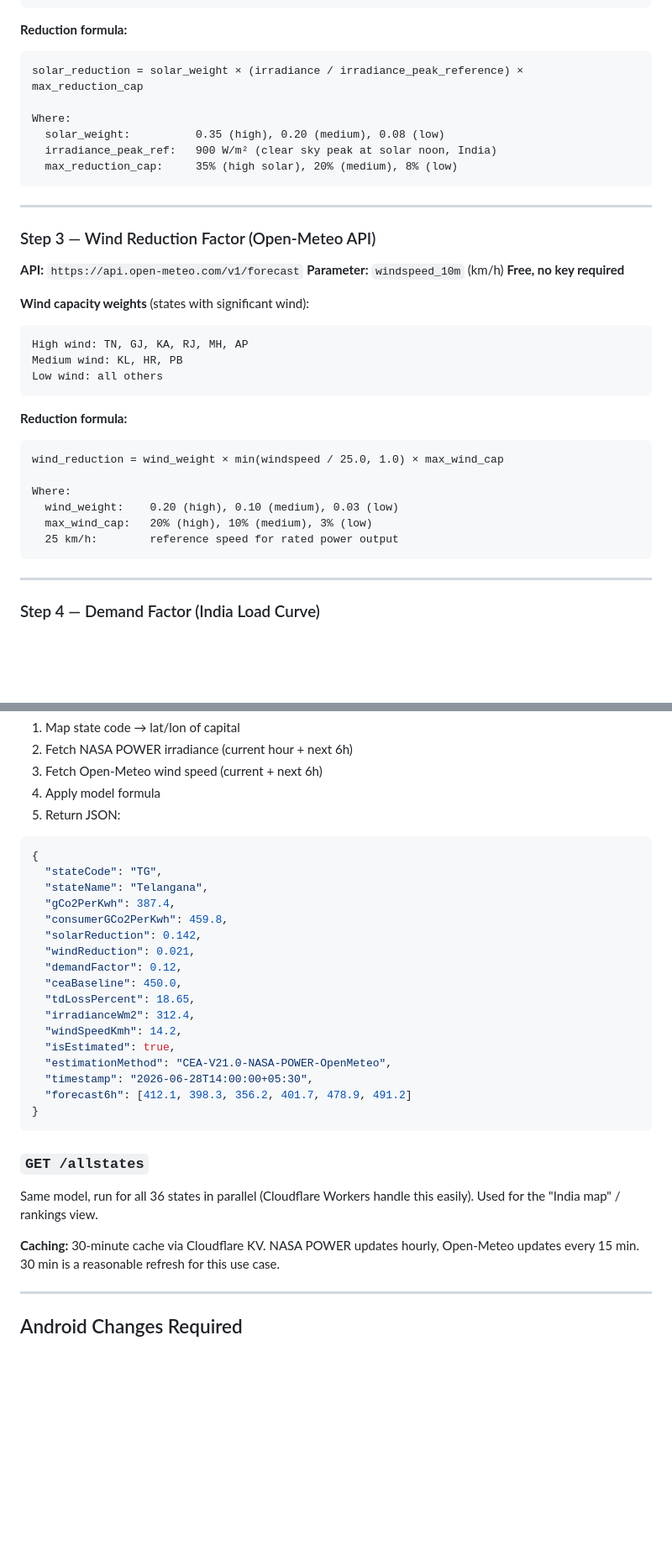
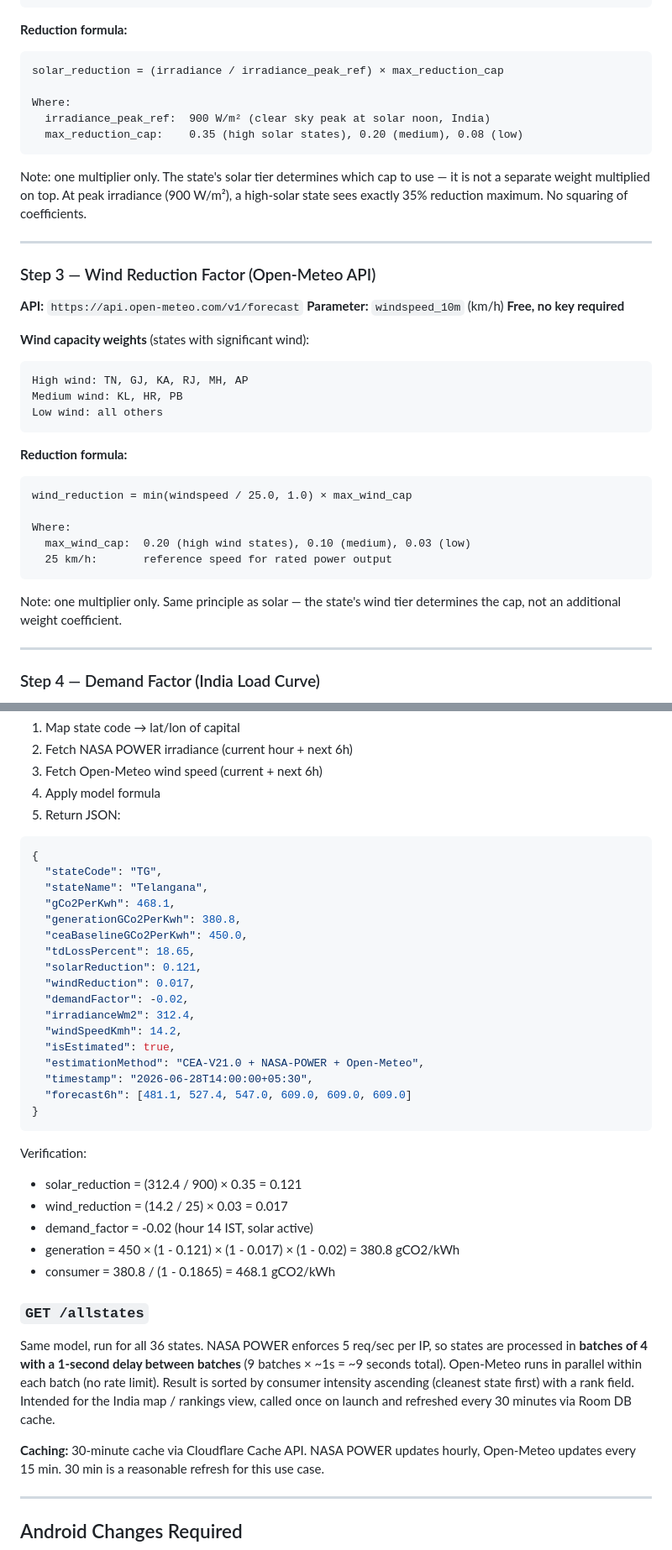
Before and after one commit to Creator619-Python/open-india-emission-factors, a Markdown page: ARCHITECTURE.md, 2 parts joined by grey strips. Shown at 84% size. Drawn GitHub-style; blank space fills up the shorter version.

Commit message:
Revise reduction formulas and update architecture details
Updated reduction formulas for solar and wind calculations, clarified state tier impacts, and revised example JSON data. Adjusted caching strategy details and versioning information.

````diff
--- a/ARCHITECTURE.md
+++ b/ARCHITECTURE.md
@@ -84,13 +84,16 @@ Low solar states (<3 GW): HP, UK, JK, NE states, hydro-dominant states
 
 **Reduction formula:**
 ```
-solar_reduction = solar_weight × (irradiance / irradiance_peak_reference) × max_reduction_cap
+solar_reduction = (irradiance / irradiance_peak_ref) × max_reduction_cap
 
 Where:
-  solar_weight:          0.35 (high), 0.20 (medium), 0.08 (low)
-  irradiance_peak_ref:   900 W/m² (clear sky peak at solar noon, India)
-  max_reduction_cap:     35% (high solar), 20% (medium), 8% (low)
+  irradiance_peak_ref:  900 W/m² (clear sky peak at solar noon, India)
+  max_reduction_cap:    0.35 (high solar states), 0.20 (medium), 0.08 (low)
 ```
+
+Note: one multiplier only. The state's solar tier determines which cap to use —
+it is not a separate weight multiplied on top. At peak irradiance (900 W/m²),
+a high-solar state sees exactly 35% reduction maximum. No squaring of coefficients.
 
 ---
 
@@ -109,13 +112,15 @@ Low wind: all others
 
 **Reduction formula:**
 ```
-wind_reduction = wind_weight × min(windspeed / 25.0, 1.0) × max_wind_cap
+wind_reduction = min(windspeed / 25.0, 1.0) × max_wind_cap
 
 Where:
-  wind_weight:    0.20 (high), 0.10 (medium), 0.03 (low)
-  max_wind_cap:   20% (high), 10% (medium), 3% (low)
-  25 km/h:        reference speed for rated power output
+  max_wind_cap:  0.20 (high wind states), 0.10 (medium), 0.03 (low)
+  25 km/h:       reference speed for rated power output
 ```
+
+Note: one multiplier only. Same principle as solar — the state's wind tier
+determines the cap, not an additional weight coefficient.
 
 ---
 
@@ -179,27 +184,38 @@ Single Worker, two endpoints:
 {
   "stateCode": "TG",
   "stateName": "Telangana",
-  "gCo2PerKwh": 387.4,
-  "consumerGCo2PerKwh": 459.8,
-  "solarReduction": 0.142,
-  "windReduction": 0.021,
-  "demandFactor": 0.12,
-  "ceaBaseline": 450.0,
+  "gCo2PerKwh": 468.1,
+  "generationGCo2PerKwh": 380.8,
+  "ceaBaselineGCo2PerKwh": 450.0,
   "tdLossPercent": 18.65,
+  "solarReduction": 0.121,
+  "windReduction": 0.017,
+  "demandFactor": -0.02,
   "irradianceWm2": 312.4,
   "windSpeedKmh": 14.2,
   "isEstimated": true,
-  "estimationMethod": "CEA-V21.0-NASA-POWER-OpenMeteo",
+  "estimationMethod": "CEA-V21.0 + NASA-POWER + Open-Meteo",
   "timestamp": "2026-06-28T14:00:00+05:30",
-  "forecast6h": [412.1, 398.3, 356.2, 401.7, 478.9, 491.2]
+  "forecast6h": [481.1, 527.4, 547.0, 609.0, 609.0, 609.0]
 }
 ```
 
+Verification:
+- solar_reduction = (312.4 / 900) × 0.35 = 0.121
+- wind_reduction  = (14.2 / 25) × 0.03  = 0.017
+- demand_factor   = -0.02 (hour 14 IST, solar active)
+- generation      = 450 × (1 - 0.121) × (1 - 0.017) × (1 - 0.02) = 380.8 gCO2/kWh
+- consumer        = 380.8 / (1 - 0.1865) = 468.1 gCO2/kWh
+
 ### `GET /allstates`
-Same model, run for all 36 states in parallel (Cloudflare Workers handle this easily).
-Used for the "India map" / rankings view.
+Same model, run for all 36 states. NASA POWER enforces 5 req/sec per IP, so
+states are processed in **batches of 4 with a 1-second delay between batches**
+(9 batches × ~1s = ~9 seconds total). Open-Meteo runs in parallel within each
+batch (no rate limit). Result is sorted by consumer intensity ascending (cleanest
+state first) with a rank field. Intended for the India map / rankings view,
+called once on launch and refreshed every 30 minutes via Room DB cache.
 
-**Caching:** 30-minute cache via Cloudflare KV. NASA POWER updates hourly,
+**Caching:** 30-minute cache via Cloudflare Cache API. NASA POWER updates hourly,
 Open-Meteo updates every 15 min. 30 min is a reasonable refresh for this use case.
 
 ---
````
Also changed, not shown: other parts of ARCHITECTURE.md (+1 -1 lines).
